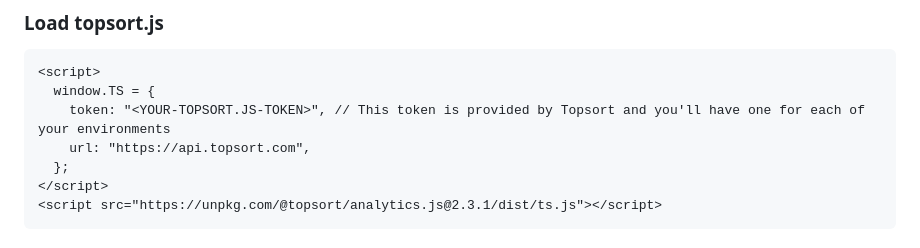
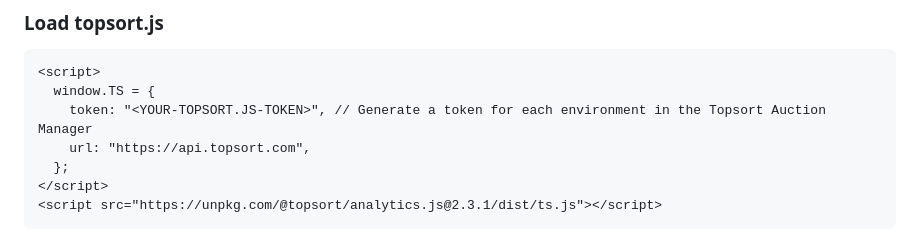
Before and after one commit to Topsort/analytics.js, a Markdown page: README.md, the part around the change. Drawn GitHub-style.

Commit message:
Update README.md
Co-authored-by: Johan Bergström <johan@topsort.com>

````diff
--- a/README.md
+++ b/README.md
@@ -24,7 +24,7 @@ npm install @topsort/analytics.js --save
 ```html
 <script>
   window.TS = {
-    token: "<YOUR-TOPSORT.JS-TOKEN>", // This token is provided by Topsort and you'll have one for each of your environments
+    token: "<YOUR-TOPSORT.JS-TOKEN>", // Generate a token for each environment in the Topsort Auction Manager
     url: "https://api.topsort.com",
   };
 </script>
````
